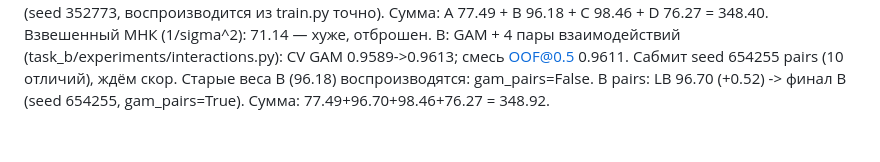
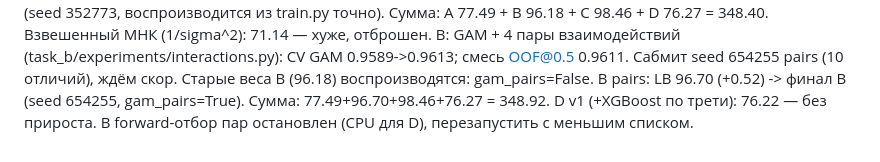
Before and after one commit to GAGAMIX228/my-project, a Markdown page: NOTES.md, the part around the change. Rendered like a GitHub page.

Commit message:
Notes: D XGBoost variant result
Co-Authored-By: Claude Opus 5.5 <noreply@anthropic.com>
Claude-Session: https://claude.ai/code/session_01FXwVeiq45QoespFFxXWAgP

```diff
--- a/NOTES.md
+++ b/NOTES.md
@@ -77,3 +77,4 @@ catboost+lgbm_fe 50/50: 76.27 -> ФИНАЛ D (seed 352773, воспроизво
 B: GAM + 4 пары взаимодействий (task_b/experiments/interactions.py): CV GAM 0.9589->0.9613; смесь OOF@0.5 0.9611. Сабмит seed 654255 pairs (10 отличий), ждём скор. Старые веса B (96.18) воспроизводятся: gam_pairs=False.
 B pairs: LB 96.70 (+0.52) -> финал B (seed 654255, gam_pairs=True).
 Сумма: 77.49+96.70+98.46+76.27 = 348.92.
+D v1 (+XGBoost по трети): 76.22 — без прироста. B forward-отбор пар остановлен (CPU для D), перезапустить с меньшим списком.
```
